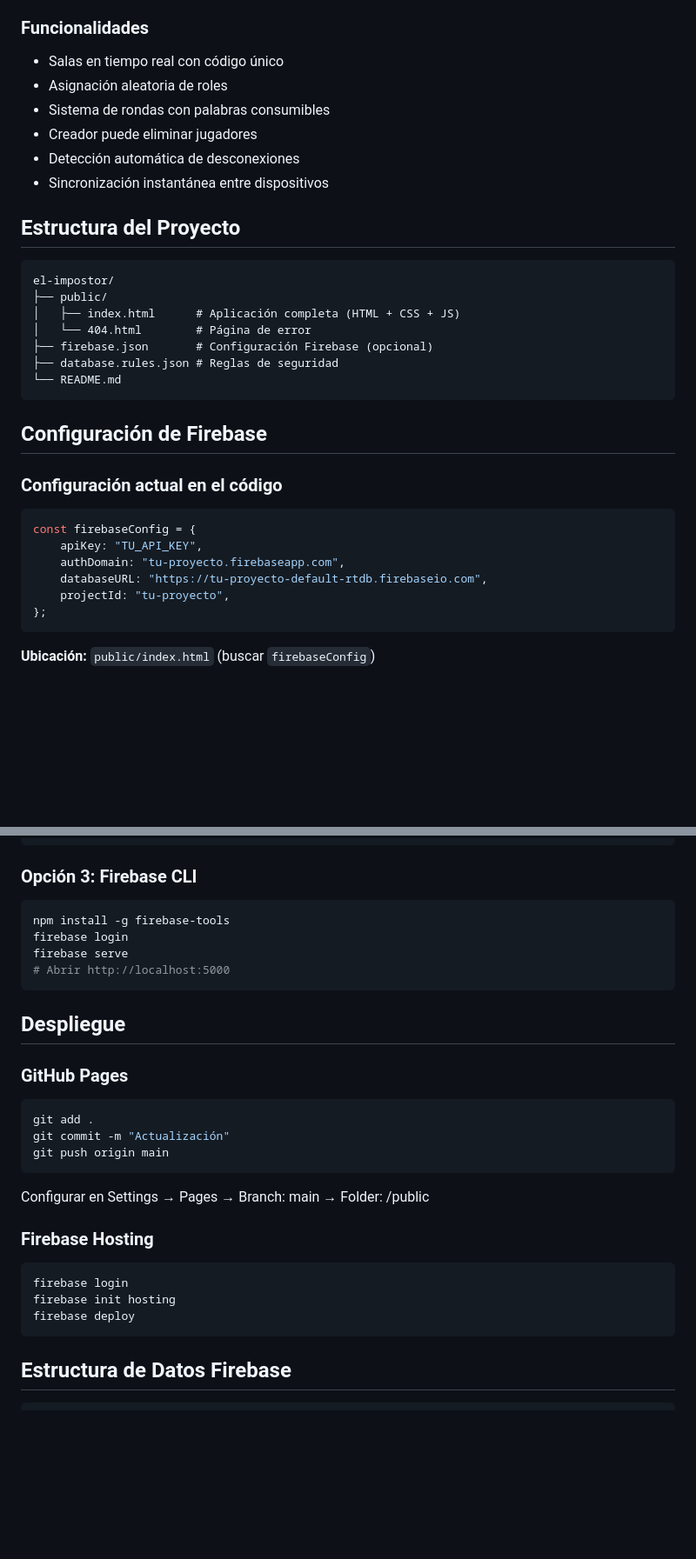
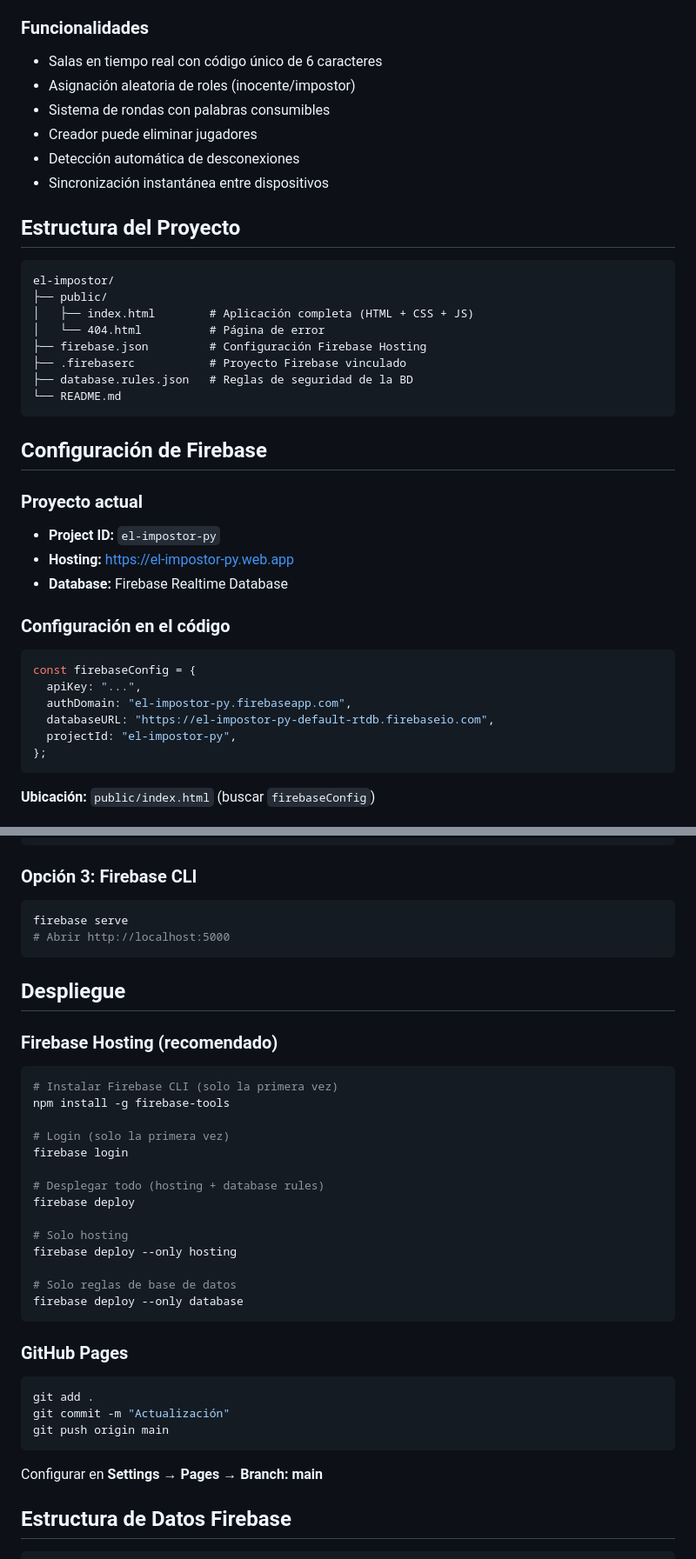
Before and after one commit to Richardo880/el-impostor, a Markdown page: README.md, 2 parts joined by grey strips. Shown at 87% size. GitHub-like rendering; blank space fills up the shorter version.

````diff
--- a/README.md
+++ b/README.md
@@ -45,8 +48,8 @@ Juego multijugador online estilo "Among Us" simplificado donde un grupo de amigo
 - Avatares con iniciales del jugador
 
 ### Funcionalidades
-- Salas en tiempo real con código único
-- Asignación aleatoria de roles
+- Salas en tiempo real con código único de 6 caracteres
+- Asignación aleatoria de roles (inocente/impostor)
 - Sistema de rondas con palabras consumibles
 - Creador puede eliminar jugadores
 - Detección automática de desconexiones
@@ -57,23 +60,30 @@ Juego multijugador online estilo "Among Us" simplificado donde un grupo de amigo
 ```
 el-impostor/
 ├── public/
-│   ├── index.html      # Aplicación completa (HTML + CSS + JS)
-│   └── 404.html        # Página de error
-├── firebase.json       # Configuración Firebase (opcional)
-├── database.rules.json # Reglas de seguridad
+│   ├── index.html        # Aplicación completa (HTML + CSS + JS)
+│   └── 404.html          # Página de error
+├── firebase.json         # Configuración Firebase Hosting
+├── .firebaserc           # Proyecto Firebase vinculado
+├── database.rules.json   # Reglas de seguridad de la BD
 └── README.md
 ```
 
 ## Configuración de Firebase
 
-### Configuración actual en el código
+### Proyecto actual
+
+- **Project ID:** `el-impostor-py`
+- **Hosting:** https://el-impostor-py.web.app
+- **Database:** Firebase Realtime Database
+
+### Configuración en el código
 
 ```javascript
 const firebaseConfig = {
-    apiKey: "TU_API_KEY",
-    authDomain: "tu-proyecto.firebaseapp.com",
-    databaseURL: "https://tu-proyecto-default-rtdb.firebaseio.com",
-    projectId: "tu-proyecto",
+  apiKey: "...",
+  authDomain: "el-impostor-py.firebaseapp.com",
+  databaseURL: "https://el-impostor-py-default-rtdb.firebaseio.com",
+  projectId: "el-impostor-py",
 };
 ```
 
@@ -119,28 +176,40 @@ python -m http.server 5000
 
 ### Opción 3: Firebase CLI
 ```bash
-npm install -g firebase-tools
-firebase login
 firebase serve
 # Abrir http://localhost:5000
 ```
 
 ## Despliegue
 
+### Firebase Hosting (recomendado)
+
+```bash
+# Instalar Firebase CLI (solo la primera vez)
+npm install -g firebase-tools
+
+# Login (solo la primera vez)
+firebase login
+
+# Desplegar todo (hosting + database rules)
+firebase deploy
+
+# Solo hosting
+firebase deploy --only hosting
+
+# Solo reglas de base de datos
+firebase deploy --only database
+```
+
 ### GitHub Pages
+
 ```bash
 git add .
 git commit -m "Actualización"
 git push origin main
 ```
-Configurar en Settings → Pages → Branch: main → Folder: /public
 
-### Firebase Hosting
-```bash
-firebase login
-firebase init hosting
-firebase deploy
-```
+Configurar en **Settings → Pages → Branch: main**
 
 ## Estructura de Datos Firebase
 
````
Also changed, not shown: other parts of README.md (+72 -4 lines).
